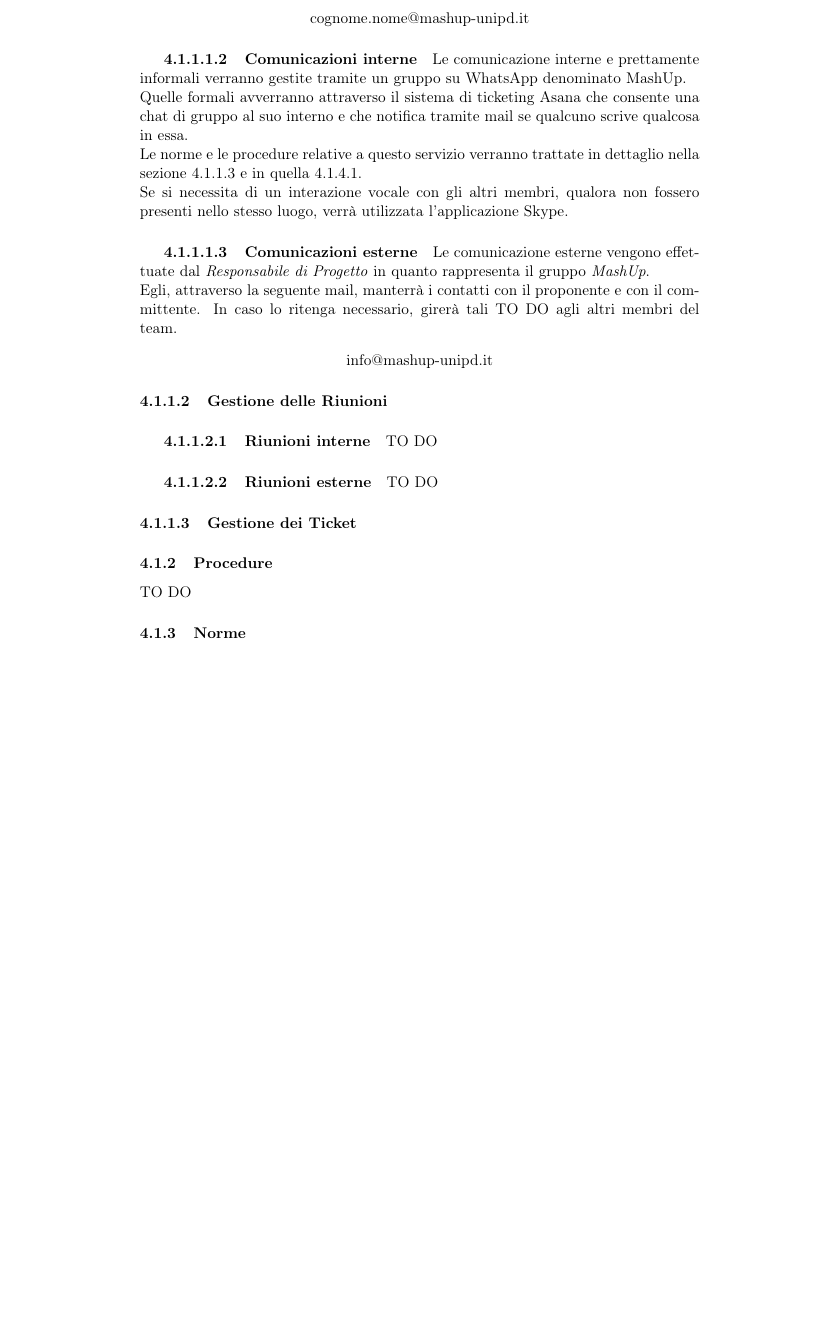
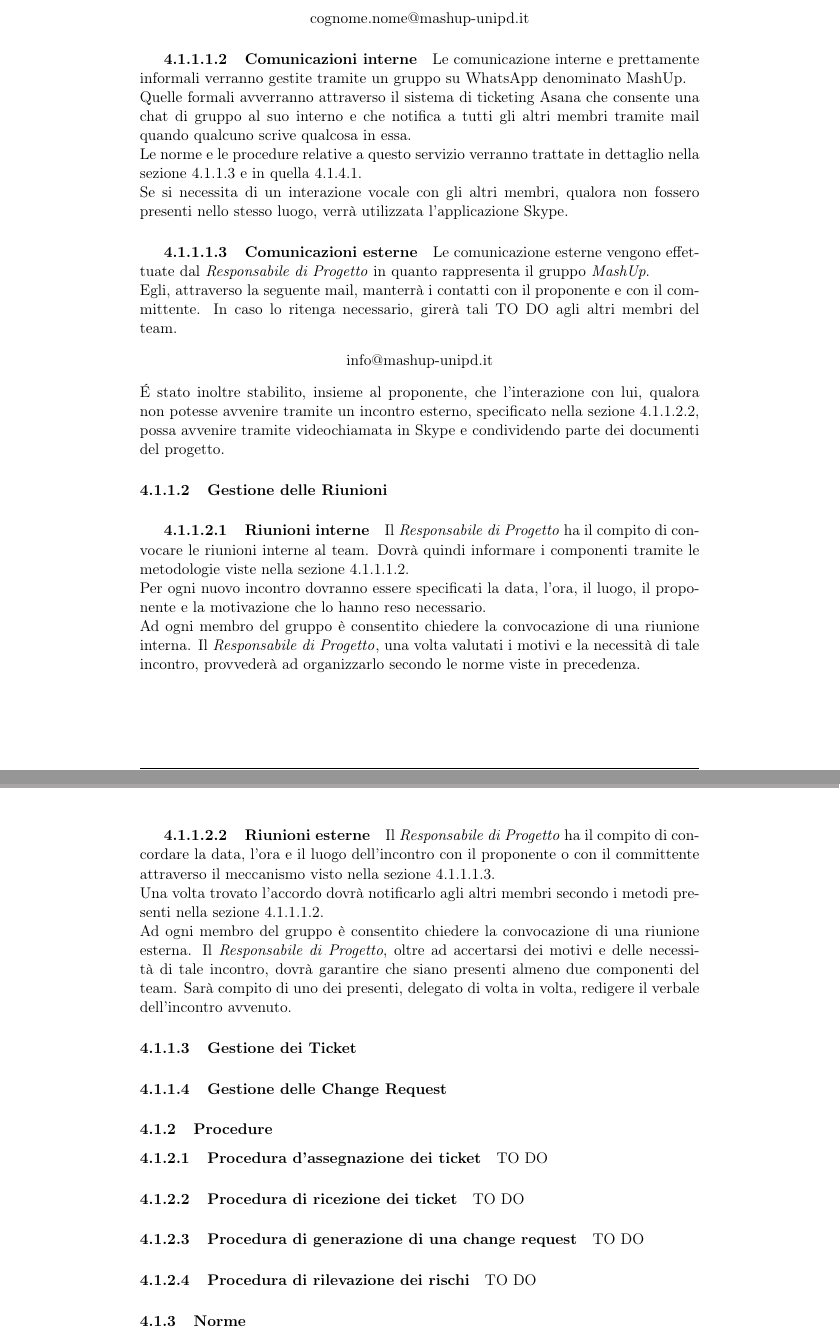
Before and after one commit to FIUP/Documentation-BDSM-App, a LaTeX document (documenti/norme_di_progetto/norme_di_progetto.tex, which reads documenti/norme_di_progetto/content/processi_organizzativi.tex): part of page 11 of 12 before the commit and two parts of pages 11 and 12 of 13 after it, the two joined at a grey line, cut so that both start at the same text, the shorter picture padded with empty space. Compiled offline with pdfLaTeX.

Commit message:
Title: avanzamento stesura processi organizzativi Desc:
Task: Reported in #22197835196727
Option: [comando da inseririe]

```diff
--- a/documenti/norme_di_progetto/content/processi_organizzativi.tex
+++ b/documenti/norme_di_progetto/content/processi_organizzativi.tex
@@ -32,19 +32,38 @@ Il formato dell'indirizzo dovrà essere del tipo esposto di seguito e servirà p
 							cognome.nome@mashup-unipd.it
 						\end{center}
 
-				\subparagraph{Comunicazioni interne}
+				\subparagraph{Comunicazioni interne} \label{sec:comunicazioni_interne}
 Le comunicazione interne e prettamente informali verranno gestite tramite un gruppo su WhatsApp denominato MashUp. \\
-Quelle formali avverranno attraverso il sistema di ticketing Asana che consente una chat di gruppo al suo interno e che notifica tramite mail se qualcuno scrive qualcosa in essa. \\
+Quelle formali avverranno attraverso il sistema di ticketing Asana che consente una chat di gruppo al suo interno e che notifica a tutti gli altri membri tramite mail quando qualcuno scrive qualcosa in essa. \\
 Le norme e le procedure relative a questo servizio verranno trattate in dettaglio nella sezione \ref{sec:gestione_dei_ticket} e in quella \ref{sec:Asana}. \\
 Se si necessita di un interazione vocale con gli altri membri, qualora non fossero presenti nello stesso luogo, verrà utilizzata l'applicazione Skype.
-				\subparagraph{Comunicazioni esterne}
+				\subparagraph{Comunicazioni esterne} \label{sec:comunicazioni_esterne}
 Le comunicazione esterne vengono effettuate dal \roleProjectManager{} in quanto rappresenta il gruppo \groupName. \\
 Egli, attraverso la seguente mail, manterrà i contatti con il proponente e con il committente. In caso lo ritenga necessario, girerà tali TO DO agli altri membri del team.
 					\begin{center}
 						info@mashup-unipd.it
 					\end{center}
-
+\'E stato inoltre stabilito, insieme al proponente, che l'interazione con lui, qualora non potesse avvenire tramite un incontro esterno, specificato nella sezione \ref{sec:riunioni_esterne}, possa avvenire tramite videochiamata in Skype	e condividendo parte dei documenti del progetto.
 			\paragraph{Gestione delle Riunioni}
 				\subparagraph{Riunioni interne}
+Il \roleProjectManager{} ha il compito di convocare le riunioni interne al team. Dovrà quindi informare i componenti tramite le metodologie viste nella sezione \ref{sec:comunicazioni_interne}.\\
+Per ogni nuovo incontro dovranno essere specificati la data, l’ora, il luogo, il proponente e la motivazione che lo hanno reso necessario. \\
+Ad ogni membro del gruppo è consentito chiedere la convocazione di una riunione interna. Il \roleProjectManager{}, una volta valutati i motivi e la necessità di tale incontro, provvederà ad organizzarlo secondo le norme viste in precedenza.
+				\subparagraph{Riunioni esterne} \label{sec:riunioni_esterne}
+Il \roleProjectManager{} ha il compito di concordare la data, l’ora e il luogo dell'incontro con il proponente o con il committente attraverso il meccanismo visto nella sezione \ref{sec:comunicazioni_esterne}. \\
+Una volta trovato l'accordo dovrà notificarlo agli altri membri secondo i metodi presenti nella sezione \ref{sec:comunicazioni_interne}. \\
+Ad ogni membro del gruppo è consentito chiedere la convocazione di una riunione esterna. Il \roleProjectManager, oltre ad accertarsi dei motivi e delle necessità di tale incontro, dovrà garantire che siano presenti almeno due componenti del team. Sarà compito di uno dei presenti, delegato di volta in volta, redigere il verbale dell’incontro avvenuto.
+			\paragraph{Gestione dei Ticket} \label{sec:gestione_dei_ticket}
+
+			\paragraph{Gestione delle Change Request}
+
+		\subsubsection{Procedure}
+			\paragraph{Procedura d'assegnazione dei ticket}
 TO DO
-				\subparagraph{Riunioni esterne}
+			\paragraph{Procedura di ricezione dei ticket}
+TO DO
+			\paragraph{Procedura di generazione di una change request}
+TO DO
+			\paragraph{Procedura di rilevazione dei rischi}
+TO DO
+		\subsubsection{Norme}
@@ -51,16 +83,9 @@ TO DO
 TO DO
 
-			\paragraph{Gestione dei Ticket} \label{sec:gestione_dei_ticket}
-
-
-		\subsubsection{Procedure}
+			\paragraph{Formato dei ticket}
 TO DO
-		\subsubsection{Norme}
-
-			\paragraph{Ruoli di Progetto}
+			\pargraph{Formato delle change request}
 TO DO
-
-
 
 		\subsubsection{Strumenti}
 			\paragraph{Asana} \label{sec:Asana}
```
Also changed, not shown: documenti/norme_di_progetto/doc_to_modify/history.tex (+12 -1 lines), documenti/norme_di_progetto/content/processi_organizzativi.tex (13 more changed lines).
